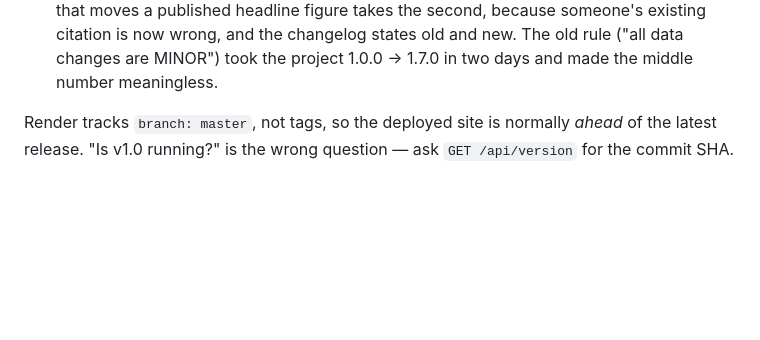
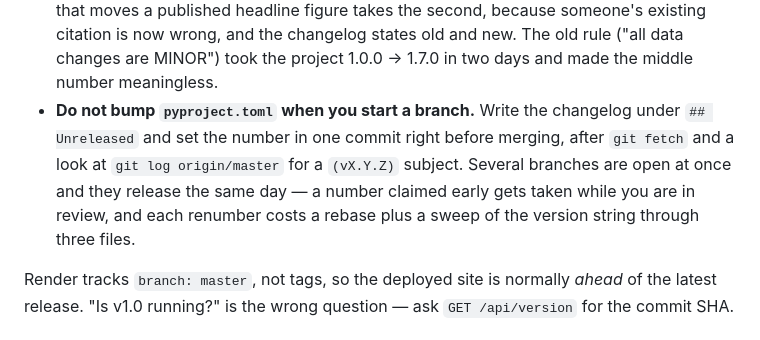
Before and after one commit to gmhoward9289-ops/counting-chicken-wings, a Markdown page: CLAUDE.md, the part around the change. GitHub-like rendering; blank space fills up the shorter version.

```diff
--- a/CLAUDE.md
+++ b/CLAUDE.md
@@ -85,6 +85,12 @@ Read `docs/VERSIONING.md` before touching a version. The two rules that catch pe
   because someone's existing citation is now wrong, and the changelog states old and new.
   The old rule ("all data changes are MINOR") took the project 1.0.0 → 1.7.0 in two days
   and made the middle number meaningless.
+- **Do not bump `pyproject.toml` when you start a branch.** Write the changelog under
+  `## Unreleased` and set the number in one commit right before merging, after
+  `git fetch` and a look at `git log origin/master` for a `(vX.Y.Z)` subject. Several
+  branches are open at once and they release the same day — a number claimed early gets
+  taken while you are in review, and each renumber costs a rebase plus a sweep of the
+  version string through three files.
 
 Render tracks `branch: master`, not tags, so the deployed site is normally *ahead* of the
 latest release. "Is v1.0 running?" is the wrong question — ask `GET /api/version` for the
```
Also changed, not shown: docs/VERSIONING.md (+45 -8 lines).
